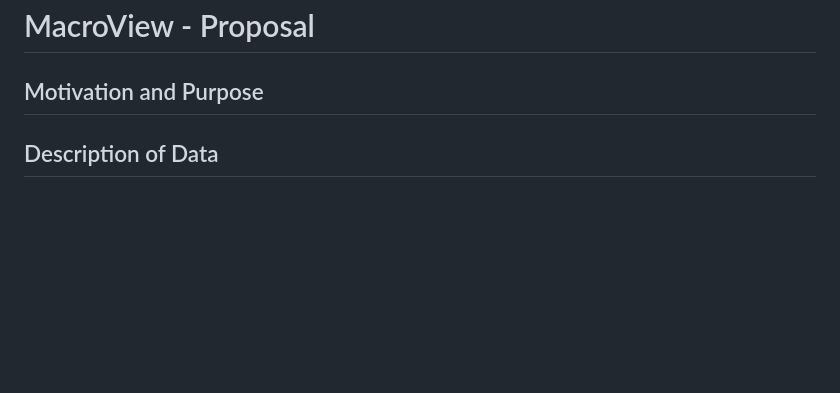
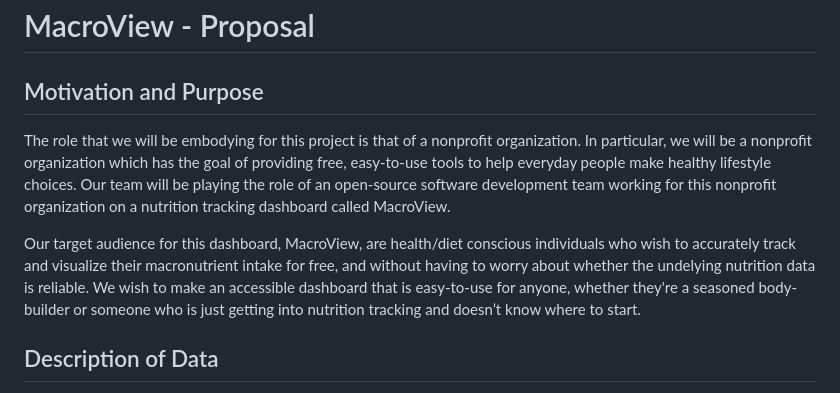
Before and after one commit to UBC-MDS/MacroView, a Markdown page: reports/proposal.md, the part around the change. Drawn GitHub-style; blank space fills up the shorter version.

Commit message:
write initial draft of motivation and purpose

```diff
--- a/reports/proposal.md
+++ b/reports/proposal.md
@@ -1,6 +1,10 @@
 # MacroView - Proposal
 
 ## Motivation and Purpose
+
+The role that we will be embodying for this project is that of a nonprofit organization. In particular, we will be a nonprofit organization which has the goal of providing free, easy-to-use tools to help everyday people make healthy lifestyle choices. Our team will be playing the role of an open-source software development team working for this nonprofit organization on a nutrition tracking dashboard called MacroView.
+
+Our target audience for this dashboard, MacroView, are health/diet conscious individuals who wish to accurately track and visualize their macronutrient intake for free, and without having to worry about whether the undelying nutrition data is reliable. We wish to make an accessible dashboard that is easy-to-use for anyone, whether they're a seasoned body-builder or someone who is just getting into nutrition tracking and doesn’t know where to start.
 
 ## Description of Data
 
```
